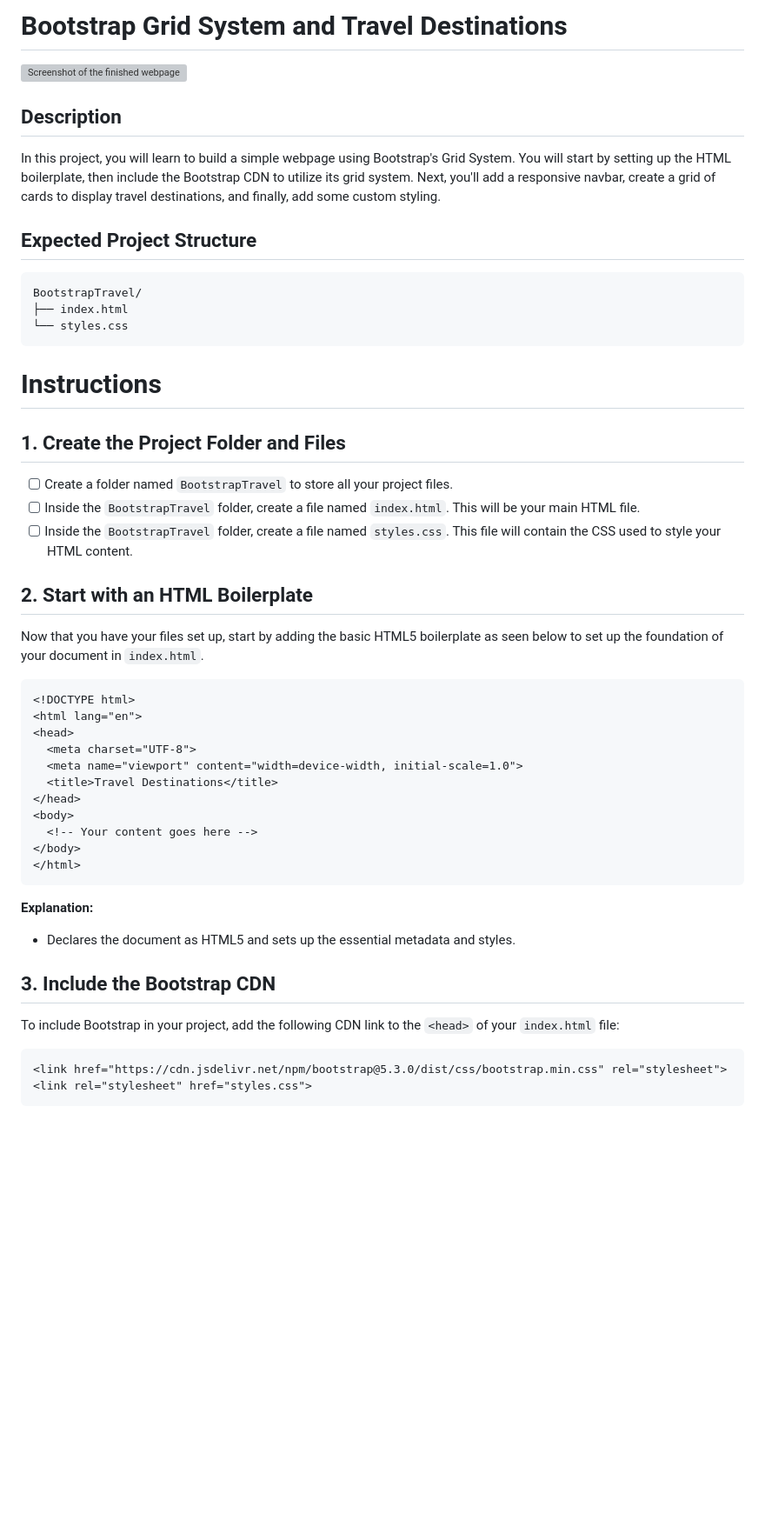
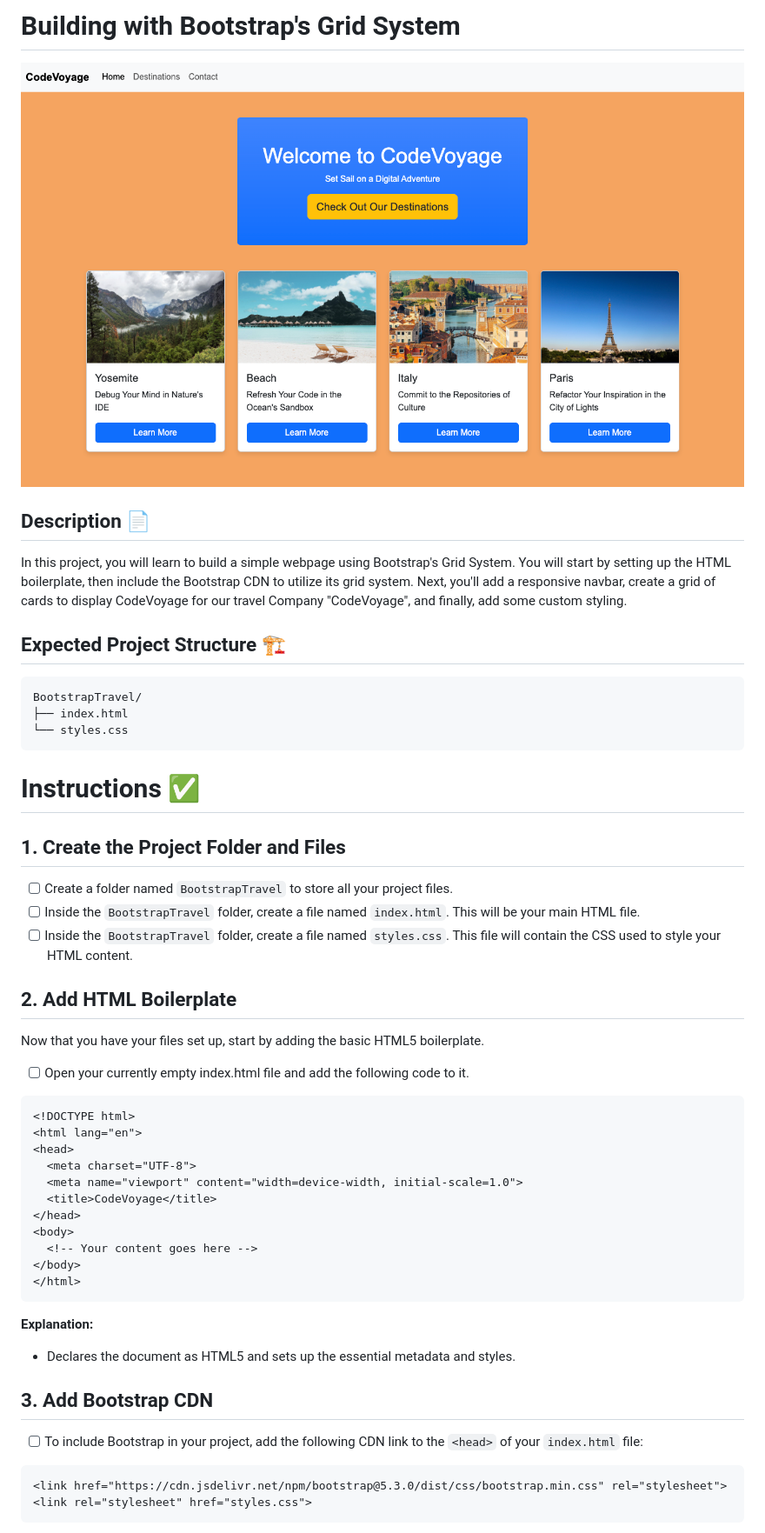
Before and after one commit to HackerUSA-CE/aisd-wde-08-bootstrap-grid, a Markdown page: README.md, the part around one of its changes. Shown at 87% size. Drawn GitHub-style; pictures changed too: assets/complete.png (added); blank space fills up the shorter version; grey boxes are pictures that could not be loaded.

````diff
--- a/README.md
+++ b/README.md
@@ -1,13 +1,12 @@
-
-# Bootstrap Grid System and Travel Destinations
+# Building with Bootstrap's Grid System
 
 ![Screenshot of the finished webpage](assets//complete.png)
 
-## Description
+## Description 📄
 
-In this project, you will learn to build a simple webpage using Bootstrap's Grid System. You will start by setting up the HTML boilerplate, then include the Bootstrap CDN to utilize its grid system. Next, you'll add a responsive navbar, create a grid of cards to display travel destinations, and finally, add some custom styling.
+In this project, you will learn to build a simple webpage using Bootstrap's Grid System. You will start by setting up the HTML boilerplate, then include the Bootstrap CDN to utilize its grid system. Next, you'll add a responsive navbar, create a grid of cards to display CodeVoyage for our travel Company "CodeVoyage", and finally, add some custom styling.
 
-## Expected Project Structure
+## Expected Project Structure 🏗️
 
 ```
 BootstrapTravel/
@@ -15,7 +14,7 @@ BootstrapTravel/
 └── styles.css
 ```
 
-# Instructions
+# Instructions ✅
 
 ## 1. **Create the Project Folder and Files**
 
@@ -23,9 +22,10 @@ BootstrapTravel/
 - [ ] Inside the `BootstrapTravel` folder, create a file named `index.html`. This will be your main HTML file.
 - [ ] Inside the `BootstrapTravel` folder, create a file named `styles.css`. This file will contain the CSS used to style your HTML content.
 
-## 2. **Start with an HTML Boilerplate**
+## 2. **Add HTML Boilerplate**
+Now that you have your files set up, start by adding the basic HTML5 boilerplate.
 
-Now that you have your files set up, start by adding the basic HTML5 boilerplate as seen below to set up the foundation of your document in `index.html`.
+  - [ ] Open your currently empty index.html file and add the following code to it.
 
 ```html
 <!DOCTYPE html>
@@ -33,7 +33,7 @@ Now that you have your files set up, start by adding the basic HTML5 boilerplate
 <head>
   <meta charset="UTF-8">
   <meta name="viewport" content="width=device-width, initial-scale=1.0">
-  <title>Travel Destinations</title>
+  <title>CodeVoyage</title>
 </head>
 <body>
   <!-- Your content goes here -->
@@ -45,9 +45,9 @@ Now that you have your files set up, start by adding the basic HTML5 boilerplate
 
 - Declares the document as HTML5 and sets up the essential metadata and styles.
 
-## 3. **Include the Bootstrap CDN**
+## 3. **Add Bootstrap CDN**
 
-To include Bootstrap in your project, add the following CDN link to the `<head>` of your `index.html` file:
+- [ ] To include Bootstrap in your project, add the following CDN link to the `<head>` of your `index.html` file:
 
 ```html
 <link href="https://cdn.jsdelivr.net/npm/bootstrap@5.3.0/dist/css/bootstrap.min.css" rel="stylesheet">
````
Also changed, not shown: other parts of README.md (+90 -65 lines), assets/destination1.jpg (added), assets/destination2.jpg (added), assets/destination4.jpg (added), 1 other file.
